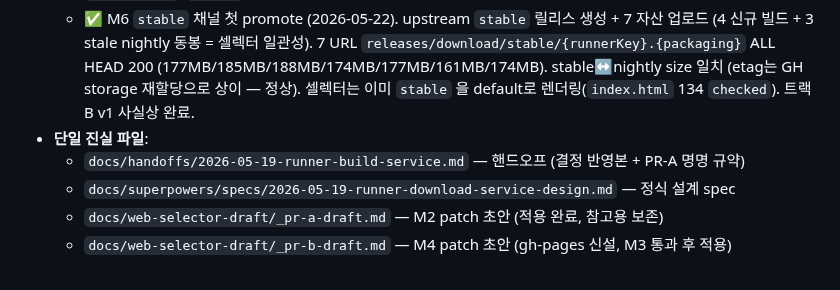
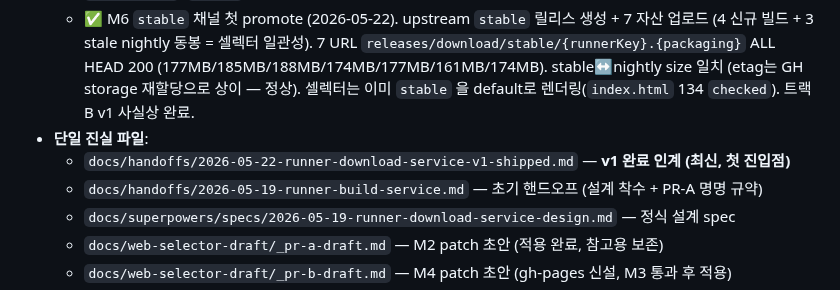
Before and after one commit to JasonMMo/nexacro-claude-skills, a Markdown page: RESUME.md, the part around the change. GitHub-like rendering.

Commit message:
docs(track-b): link new v1-shipped handoff as primary entry point

```diff
--- a/RESUME.md
+++ b/RESUME.md
@@ -30,7 +30,8 @@
   - ✅ M5 end-to-end smoke (2026-05-22). 새 아키텍처(소스/빌드 트리 분리) 검증 — nightly run [26274968141](https://github.com/JasonMMo/nexacroN-fullstack/actions/runs/26274968141) → `boot-jdk17-jakarta.jar` (177.7MB) 다운로드 → 내부 `frameLogin.xfdl.js` 새 로그인 코드 포함 확인 → `environment.xml.js` `{{BACKEND_URL}}` → `/uiadapter/` 치환 0건 placeholder 잔류 → Tomcat:8080/uiadapter 기동 (7.1s) → `POST /uiadapter/login.do` (hong/1111) → HTTP 200, `ErrorCode=0`, `dsList` 1 row 반환.
   - ✅ M6 `stable` 채널 첫 promote (2026-05-22). upstream `stable` 릴리스 생성 + 7 자산 업로드 (4 신규 빌드 + 3 stale nightly 동봉 = 셀렉터 일관성). 7 URL `releases/download/stable/{runnerKey}.{packaging}` ALL HEAD 200 (177MB/185MB/188MB/174MB/177MB/161MB/174MB). stable↔nightly size 일치 (etag는 GH storage 재할당으로 상이 — 정상). 셀렉터는 이미 `stable` 을 default로 렌더링(`index.html` 134 `checked`). 트랙 B v1 사실상 완료.
 - **단일 진실 파일**:
-  - `docs/handoffs/2026-05-19-runner-build-service.md` — 핸드오프 (결정 반영본 + PR-A 명명 규약)
+  - `docs/handoffs/2026-05-22-runner-download-service-v1-shipped.md` — **v1 완료 인계 (최신, 첫 진입점)**
+  - `docs/handoffs/2026-05-19-runner-build-service.md` — 초기 핸드오프 (설계 착수 + PR-A 명명 규약)
   - `docs/superpowers/specs/2026-05-19-runner-download-service-design.md` — 정식 설계 spec
   - `docs/web-selector-draft/_pr-a-draft.md` — M2 patch 초안 (적용 완료, 참고용 보존)
   - `docs/web-selector-draft/_pr-b-draft.md` — M4 patch 초안 (gh-pages 신설, M3 통과 후 적용)
```
